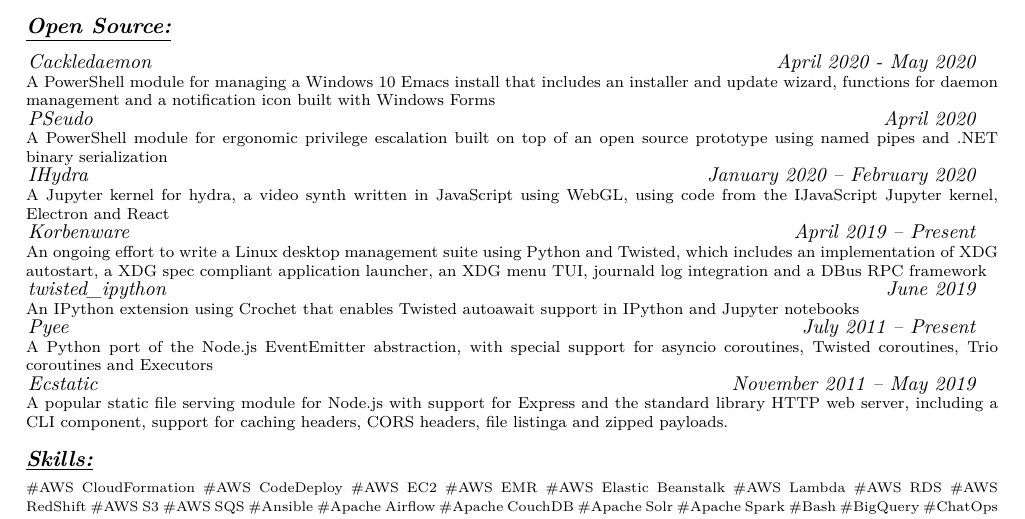
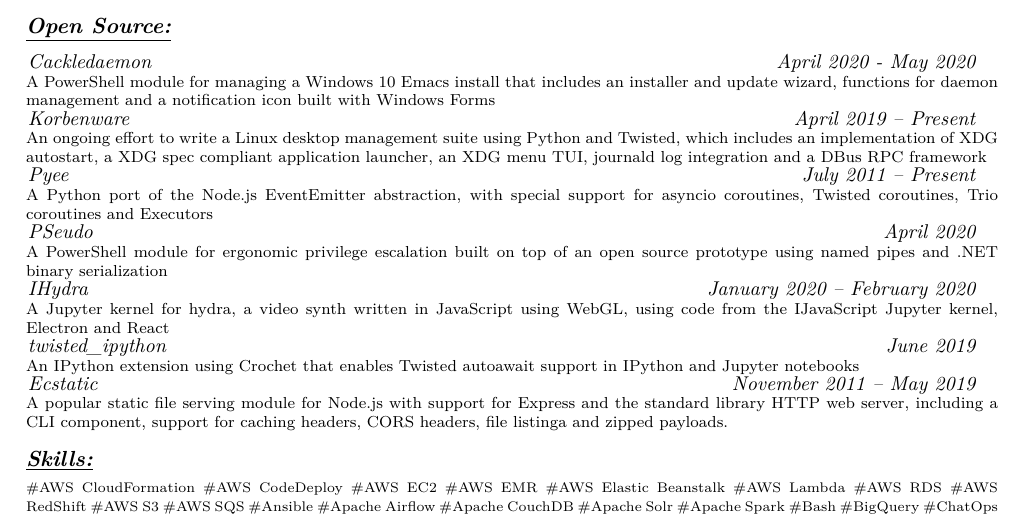
Before and after one commit to jfhbrook/resume, a LaTeX CV (resume.tex): part of page 2 of 2, cut so that both start at the same text. Compiled offline with XeLaTeX.

Commit message:
Re-order projects

```diff
--- a/resume.tex
+++ b/resume.tex
@@ -22,11 +22,11 @@
 
     \section{Open Source:}
     \input{./projects/cackledaemon.tex}
+    \input{./projects/korbenware.tex}
+    \input{./projects/pyee.tex}
     \input{./projects/pseudo.tex}
     \input{./projects/ihydra.tex}
-    \input{./projects/korbenware.tex}
     \input{./projects/twisted-ipython.tex}
-    \input{./projects/pyee.tex}
     \input{./projects/ecstatic.tex}
 
 \section{Skills:}
```
